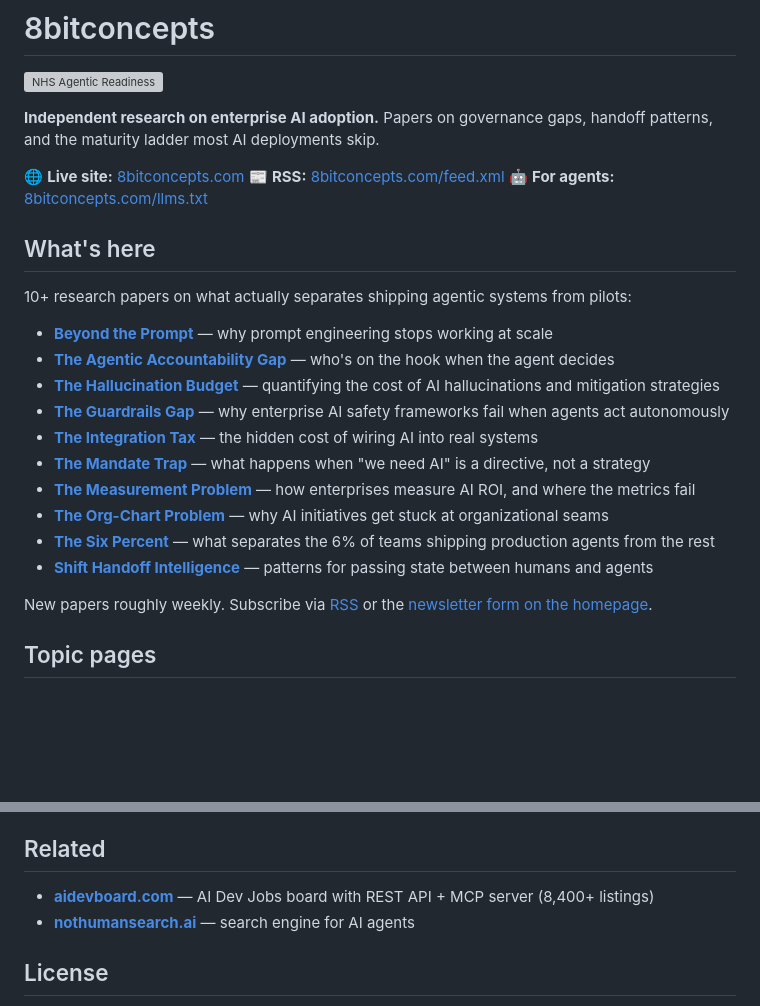
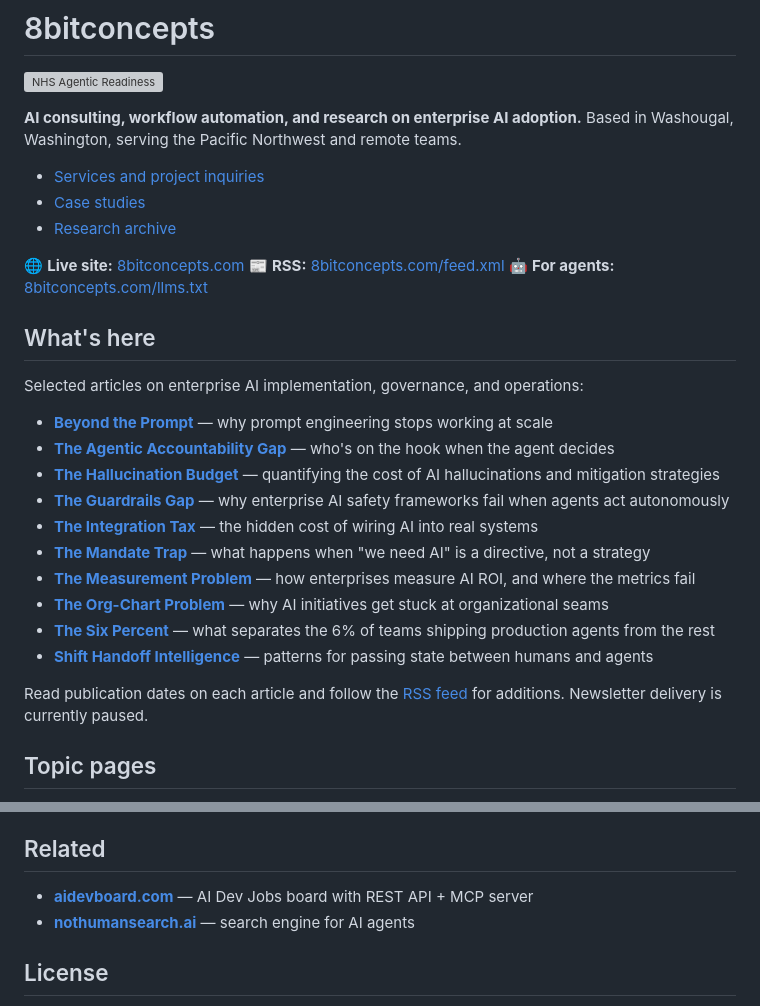
Before and after one commit to unitedideas/8bitconcepts, a Markdown page: README.md, 2 parts joined by grey strips. Drawn GitHub-style; blank space fills up the shorter version; grey boxes are pictures that could not be loaded.

Commit message:
Connect repository visitors to consulting services

```diff
--- a/README.md
+++ b/README.md
@@ -2,7 +2,11 @@
 
 [![NHS Agentic Readiness](https://nothumansearch.ai/badge/8bitconcepts.com.svg)](https://nothumansearch.ai/site/8bitconcepts.com)
 
-**Independent research on enterprise AI adoption.** Papers on governance gaps, handoff patterns, and the maturity ladder most AI deployments skip.
+**AI consulting, workflow automation, and research on enterprise AI adoption.** Based in Washougal, Washington, serving the Pacific Northwest and remote teams.
+
+- [Services and project inquiries](https://8bitconcepts.com/work-with-us.html?utm_source=github&utm_medium=referral&utm_campaign=repository)
+- [Case studies](https://8bitconcepts.com/case-studies.html)
+- [Research archive](https://8bitconcepts.com/research/overview.html)
 
 🌐 **Live site:** [8bitconcepts.com](https://8bitconcepts.com)
 📰 **RSS:** [8bitconcepts.com/feed.xml](https://8bitconcepts.com/feed.xml)
@@ -10,7 +14,7 @@
 
 ## What's here
 
-10+ research papers on what actually separates shipping agentic systems from pilots:
+Selected articles on enterprise AI implementation, governance, and operations:
 
 - **[Beyond the Prompt](https://8bitconcepts.com/research/beyond-the-prompt.html)** — why prompt engineering stops working at scale
 - **[The Agentic Accountability Gap](https://8bitconcepts.com/research/the-agentic-accountability-gap.html)** — who's on the hook when the agent decides
@@ -23,7 +27,7 @@
 - **[The Six Percent](https://8bitconcepts.com/research/the-six-percent.html)** — what separates the 6% of teams shipping production agents from the rest
 - **[Shift Handoff Intelligence](https://8bitconcepts.com/research/shift-handoff-intelligence.html)** — patterns for passing state between humans and agents
 
-New papers roughly weekly. Subscribe via [RSS](https://8bitconcepts.com/feed.xml) or the [newsletter form on the homepage](https://8bitconcepts.com).
+Read publication dates on each article and follow the [RSS feed](https://8bitconcepts.com/feed.xml) for additions. Newsletter delivery is currently paused.
 
 ## Topic pages
 
@@ -39,7 +43,7 @@ The full corpus is structured at [llms.txt](https://8bitconcepts.com/llms.txt) a
 
 ## Related
 
-- **[aidevboard.com](https://aidevboard.com)** — AI Dev Jobs board with REST API + MCP server (8,400+ listings)
+- **[aidevboard.com](https://aidevboard.com)** — AI Dev Jobs board with REST API + MCP server
 - **[nothumansearch.ai](https://nothumansearch.ai)** — search engine for AI agents
 
 ## License
```
